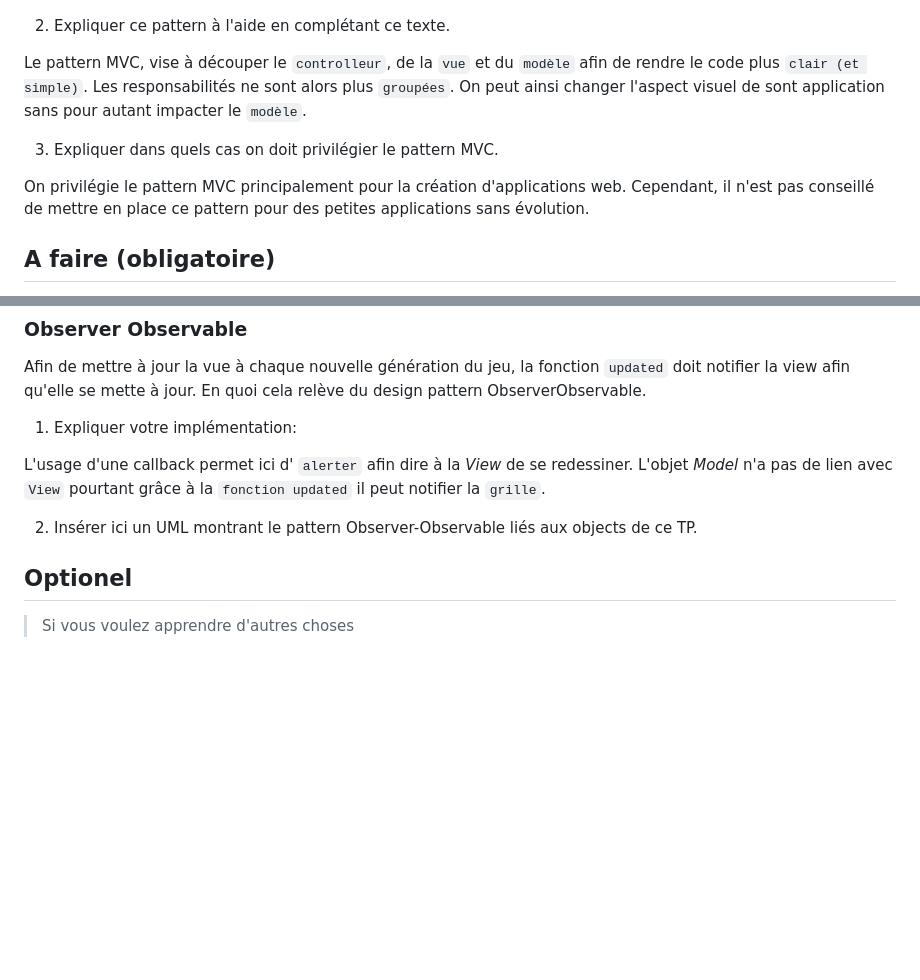
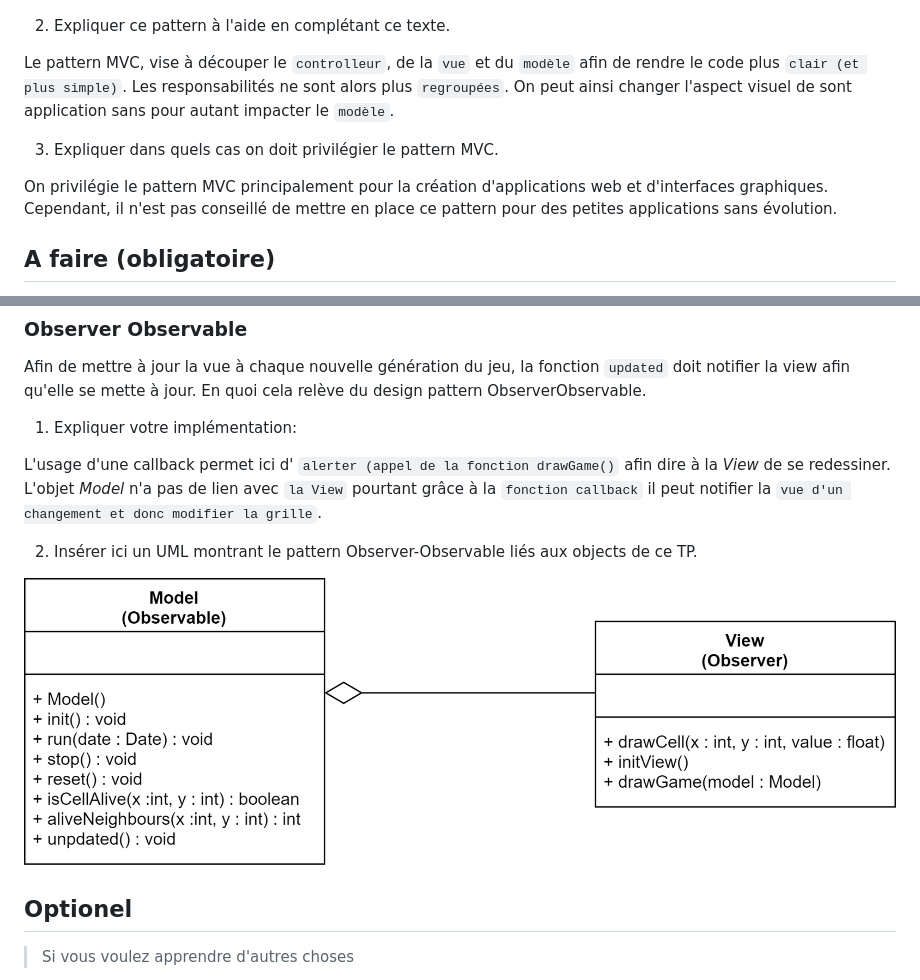
Before and after one commit to PolytechLyon/2020-isi3-mvc-myriambenali3, a Markdown page: README.md, 2 parts joined by grey strips. GitHub-like rendering; pictures changed too: images/Observer_Observable.png (added); blank space fills up the shorter version.

Commit message:
Finalisation TP

```diff
--- a/README.md
+++ b/README.md
@@ -24,13 +24,13 @@ Il est inventé par [John Horton Conway](https://fr.wikipedia.org/wiki/John_Hort
 
 2. Expliquer ce pattern à l'aide en complétant ce texte.
 
-Le pattern MVC, vise à découper le `controlleur`, de la `vue` et du `modèle` afin de rendre le code plus `clair (et simple)`.
-Les responsabilités ne sont alors plus `groupées`.
+Le pattern MVC, vise à découper le `controlleur`, de la `vue` et du `modèle` afin de rendre le code plus `clair (et plus simple)`.
+Les responsabilités ne sont alors plus `regroupées`.
 On peut ainsi changer l'aspect visuel de sont application sans pour autant impacter le `modèle`.
 
 3. Expliquer dans quels cas on doit privilégier le pattern MVC.
 
-On privilégie le pattern MVC principalement pour la création d'applications web. Cependant, il n'est pas conseillé de mettre en place ce pattern pour des petites applications sans évolution.
+On privilégie le pattern MVC principalement pour la création d'applications web et d'interfaces graphiques. Cependant, il n'est pas conseillé de mettre en place ce pattern pour des petites applications sans évolution.
 
 ## A faire (obligatoire)
 
@@ -46,10 +46,12 @@ En quoi cela relève du design pattern ObserverObservable.
 
 1. Expliquer votre implémentation:
 
-L'usage d'une callback permet ici d' `alerter` afin dire à la _View_ de se redessiner.
-L'objet _Model_ n'a pas de lien avec `View` pourtant grâce à la `fonction updated` il peut notifier la `grille`.
+L'usage d'une callback permet ici d' `alerter (appel de la fonction drawGame()` afin dire à la _View_ de se redessiner.
+L'objet _Model_ n'a pas de lien avec `la View` pourtant grâce à la `fonction callback` il peut notifier la `vue d'un changement et donc modifier la grille`.
 
 2. Insérer ici un UML montrant le pattern Observer-Observable liés aux objects de ce TP.
+
+![UML Pattern Observer-Observable](images/Observer_Observable.png)
 
 ## Optionel
 
```
Also changed, not shown: other parts of README.md (+1 -1 lines).
